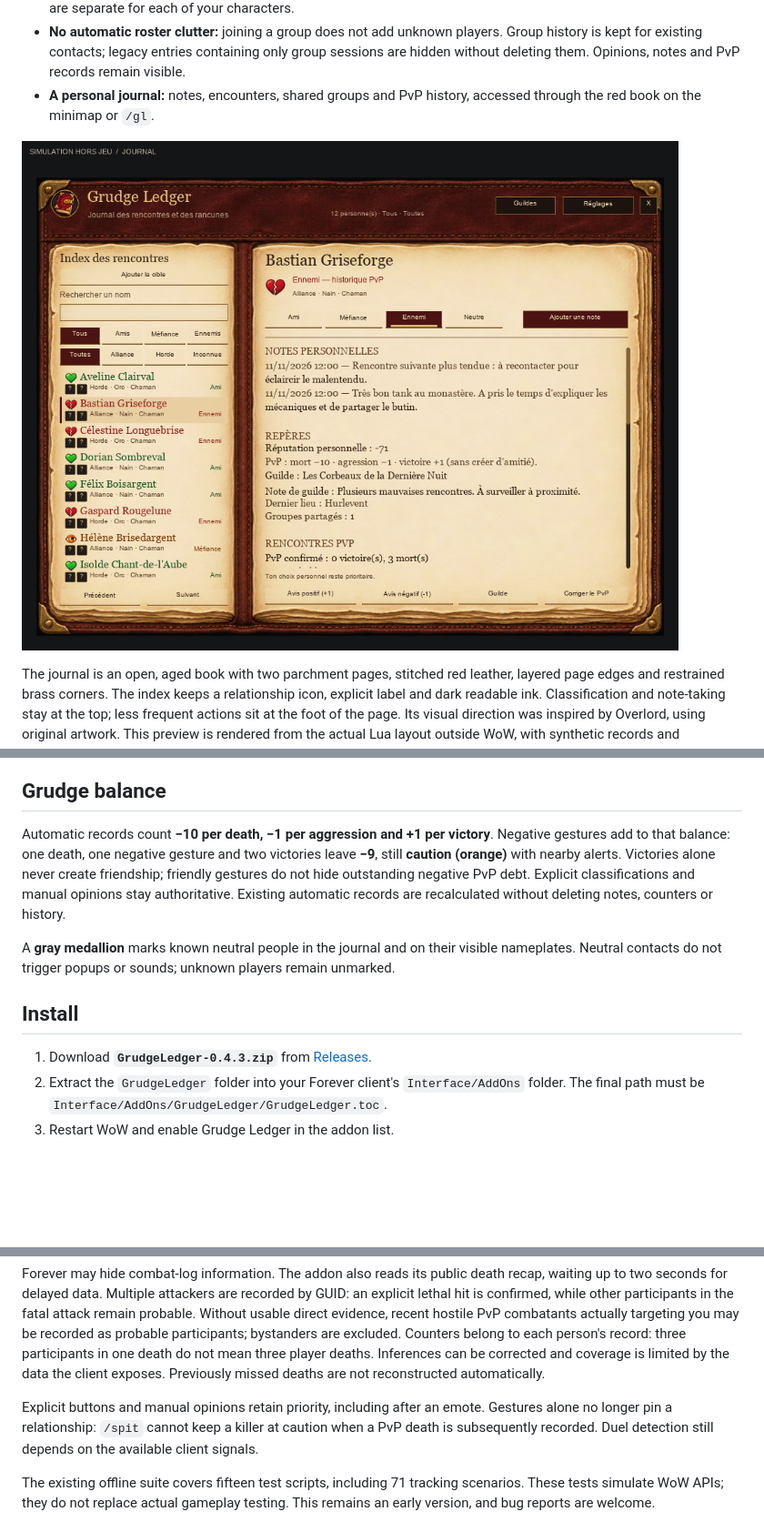
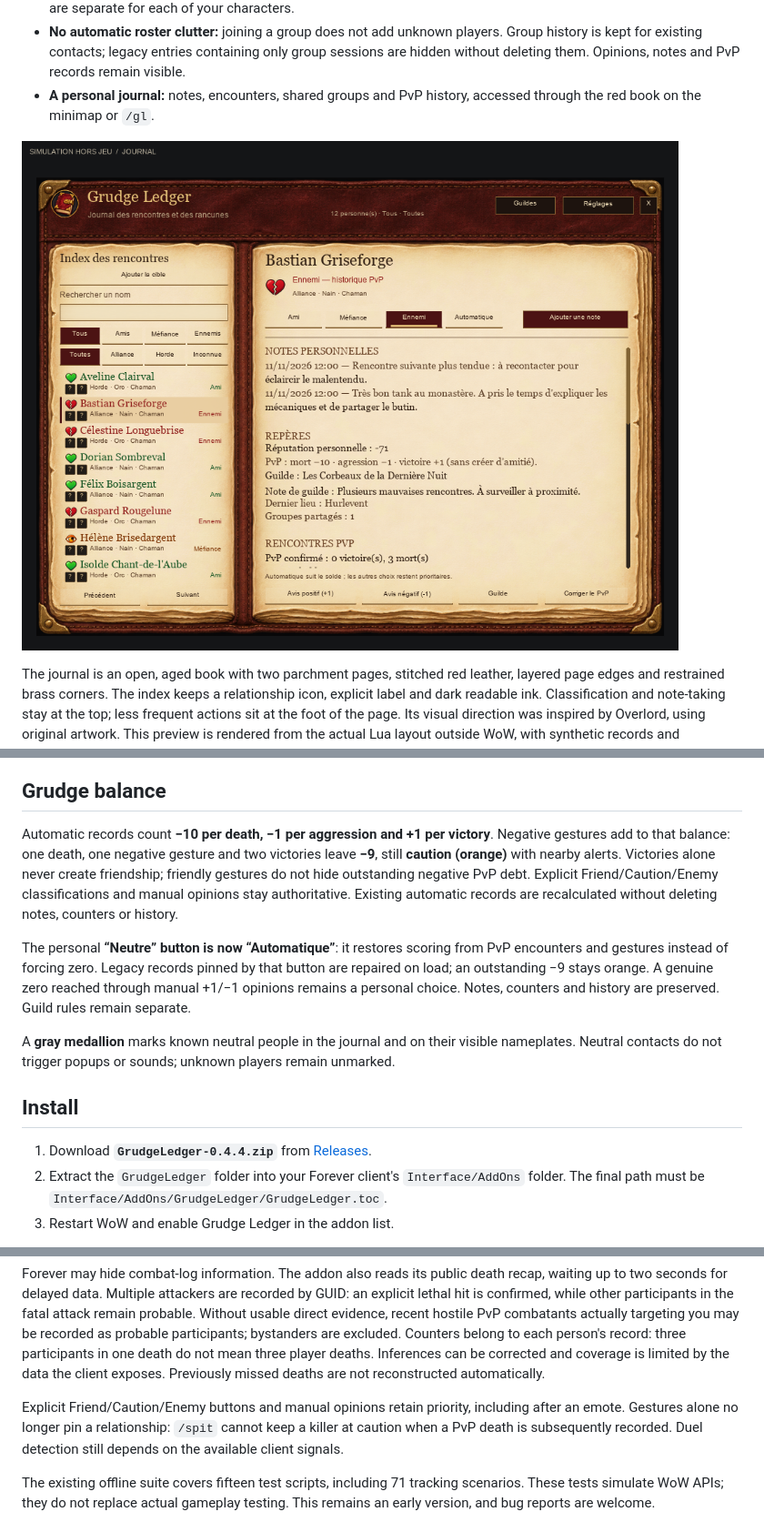
Before and after one commit to Aizakira/GrudgeLedger, a Markdown page: README.md, 3 parts joined by grey strips. Shown at 91% size. Drawn GitHub-style; pictures changed too: docs/journal.png; blank space fills up the shorter version.

Commit message:
Fix neutral pins hiding outstanding PvP debt

```diff
--- a/README.md
+++ b/README.md
@@ -36,13 +36,15 @@ In **Settings** (`/gl settings`), enable **“Police classique (plus lisible)”
 
 ## Grudge balance
 
-Automatic records count **−10 per death, −1 per aggression and +1 per victory**. Negative gestures add to that balance: one death, one negative gesture and two victories leave **−9**, still **caution (orange)** with nearby alerts. Victories alone never create friendship; friendly gestures do not hide outstanding negative PvP debt. Explicit classifications and manual opinions stay authoritative. Existing automatic records are recalculated without deleting notes, counters or history.
+Automatic records count **−10 per death, −1 per aggression and +1 per victory**. Negative gestures add to that balance: one death, one negative gesture and two victories leave **−9**, still **caution (orange)** with nearby alerts. Victories alone never create friendship; friendly gestures do not hide outstanding negative PvP debt. Explicit Friend/Caution/Enemy classifications and manual opinions stay authoritative. Existing automatic records are recalculated without deleting notes, counters or history.
+
+The personal **“Neutre” button is now “Automatique”**: it restores scoring from PvP encounters and gestures instead of forcing zero. Legacy records pinned by that button are repaired on load; an outstanding −9 stays orange. A genuine zero reached through manual +1/−1 opinions remains a personal choice. Notes, counters and history are preserved. Guild rules remain separate.
 
 A **gray medallion** marks known neutral people in the journal and on their visible nameplates. Neutral contacts do not trigger popups or sounds; unknown players remain unmarked.
 
 ## Install
 
-1. Download **`GrudgeLedger-0.4.3.zip`** from [Releases](https://github.com/Aizakira/GrudgeLedger/releases/latest).
+1. Download **`GrudgeLedger-0.4.4.zip`** from [Releases](https://github.com/Aizakira/GrudgeLedger/releases/latest).
 2. Extract the `GrudgeLedger` folder into your Forever client's `Interface/AddOns` folder. The final path must be `Interface/AddOns/GrudgeLedger/GrudgeLedger.toc`.
 3. Restart WoW and enable Grudge Ledger in the addon list.
 
@@ -72,7 +75,7 @@ Targets **Forever interface 16001**; development used client **1.60.1.70862**. R
 
 Forever may hide combat-log information. The addon also reads its public death recap, waiting up to two seconds for delayed data. Multiple attackers are recorded by GUID: an explicit lethal hit is confirmed, while other participants in the fatal attack remain probable. Without usable direct evidence, recent hostile PvP combatants actually targeting you may be recorded as probable participants; bystanders are excluded. Counters belong to each person's record: three participants in one death do not mean three player deaths. Inferences can be corrected and coverage is limited by the data the client exposes. Previously missed deaths are not reconstructed automatically.
 
-Explicit buttons and manual opinions retain priority, including after an emote. Gestures alone no longer pin a relationship: `/spit` cannot keep a killer at caution when a PvP death is subsequently recorded. Duel detection still depends on the available client signals.
+Explicit Friend/Caution/Enemy buttons and manual opinions retain priority, including after an emote. Gestures alone no longer pin a relationship: `/spit` cannot keep a killer at caution when a PvP death is subsequently recorded. Duel detection still depends on the available client signals.
 
 The existing offline suite covers fifteen test scripts, including 71 tracking scenarios. These tests simulate WoW APIs; they do not replace actual gameplay testing. This remains an early version, and bug reports are welcome.
 
```
Also changed, not shown: other parts of README.md (+2 -1 lines), README.fr.md (+8 -5 lines), 12 other files.
